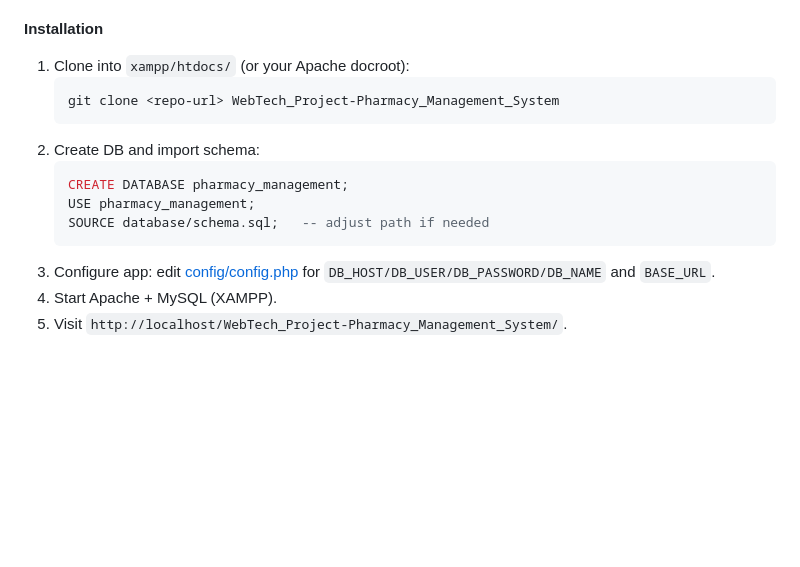
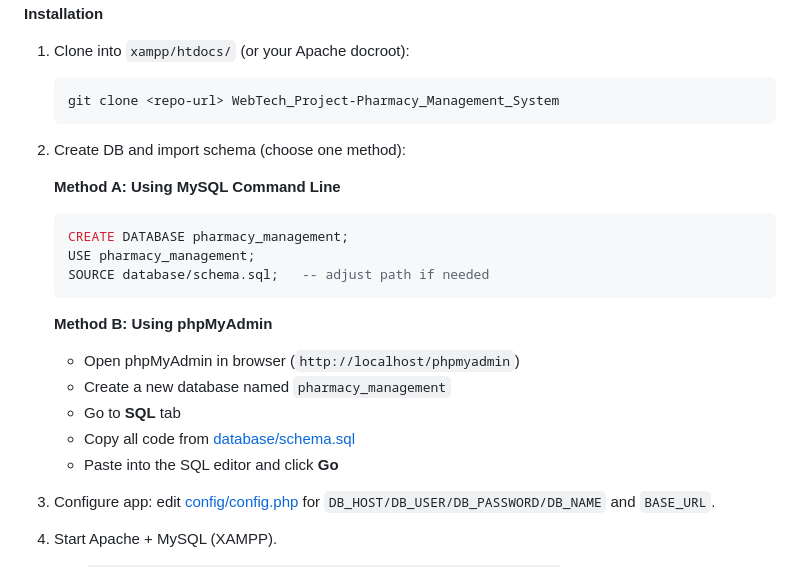
Before and after one commit to TanmoyGG/WebTech_Project-Pharmacy_Management_System, a Markdown page: README.md, the part around the change. GitHub-like rendering; blank space fills up the shorter version.

Commit message:
simple changes in readme

````diff
--- a/README.md
+++ b/README.md
@@ -192,12 +192,22 @@ fetch(form.action, {
    ```bash
    git clone <repo-url> WebTech_Project-Pharmacy_Management_System
    ```
-2) Create DB and import schema:
+2) Create DB and import schema (choose one method):
+
+   **Method A: Using MySQL Command Line**
    ```sql
    CREATE DATABASE pharmacy_management;
    USE pharmacy_management;
    SOURCE database/schema.sql;   -- adjust path if needed
    ```
+
+   **Method B: Using phpMyAdmin**
+   - Open phpMyAdmin in browser (`http://localhost/phpmyadmin`)
+   - Create a new database named `pharmacy_management`
+   - Go to **SQL** tab
+   - Copy all code from [database/schema.sql](database/schema.sql)
+   - Paste into the SQL editor and click **Go**
+
 3) Configure app: edit [config/config.php](config/config.php) for `DB_HOST/DB_USER/DB_PASSWORD/DB_NAME` and `BASE_URL`.
 4) Start Apache + MySQL (XAMPP).
 5) Visit `http://localhost/WebTech_Project-Pharmacy_Management_System/`.
````
